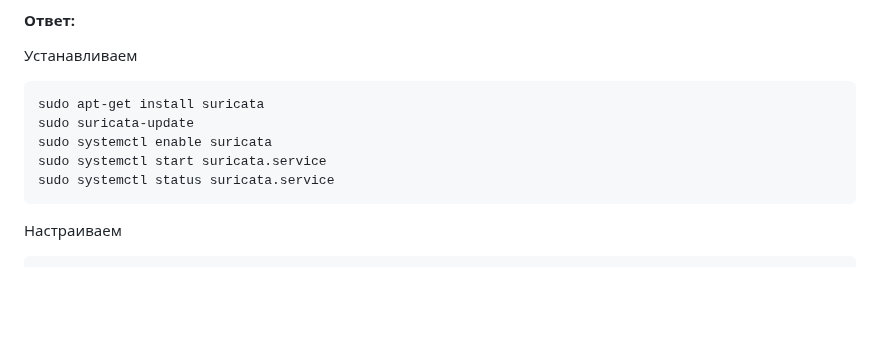
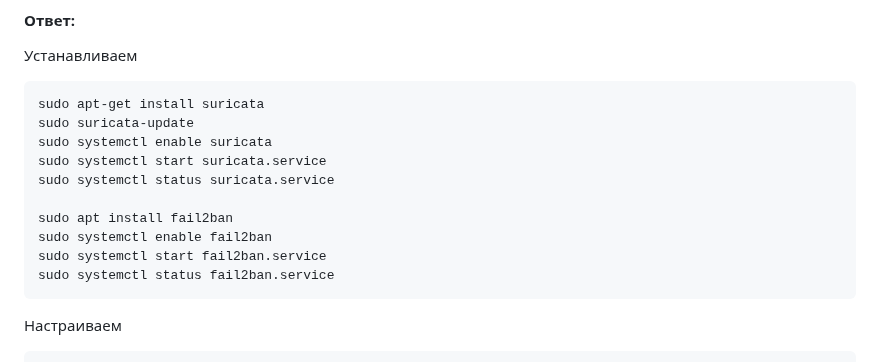
Before and after one commit to networksuperman/netology_dev_ops, a Markdown page: vuln_and_attacks/13_3.md, the part around the change. Rendered like a GitHub page; blank space fills up the shorter version.

````diff
--- a/vuln_and_attacks/13_3.md
+++ b/vuln_and_attacks/13_3.md
@@ -19,6 +19,11 @@ sudo suricata-update
 sudo systemctl enable suricata
 sudo systemctl start suricata.service
 sudo systemctl status suricata.service
+
+sudo apt install fail2ban
+sudo systemctl enable fail2ban
+sudo systemctl start fail2ban.service
+sudo systemctl status fail2ban.service
 ```
 Настраиваем
 ```
````
